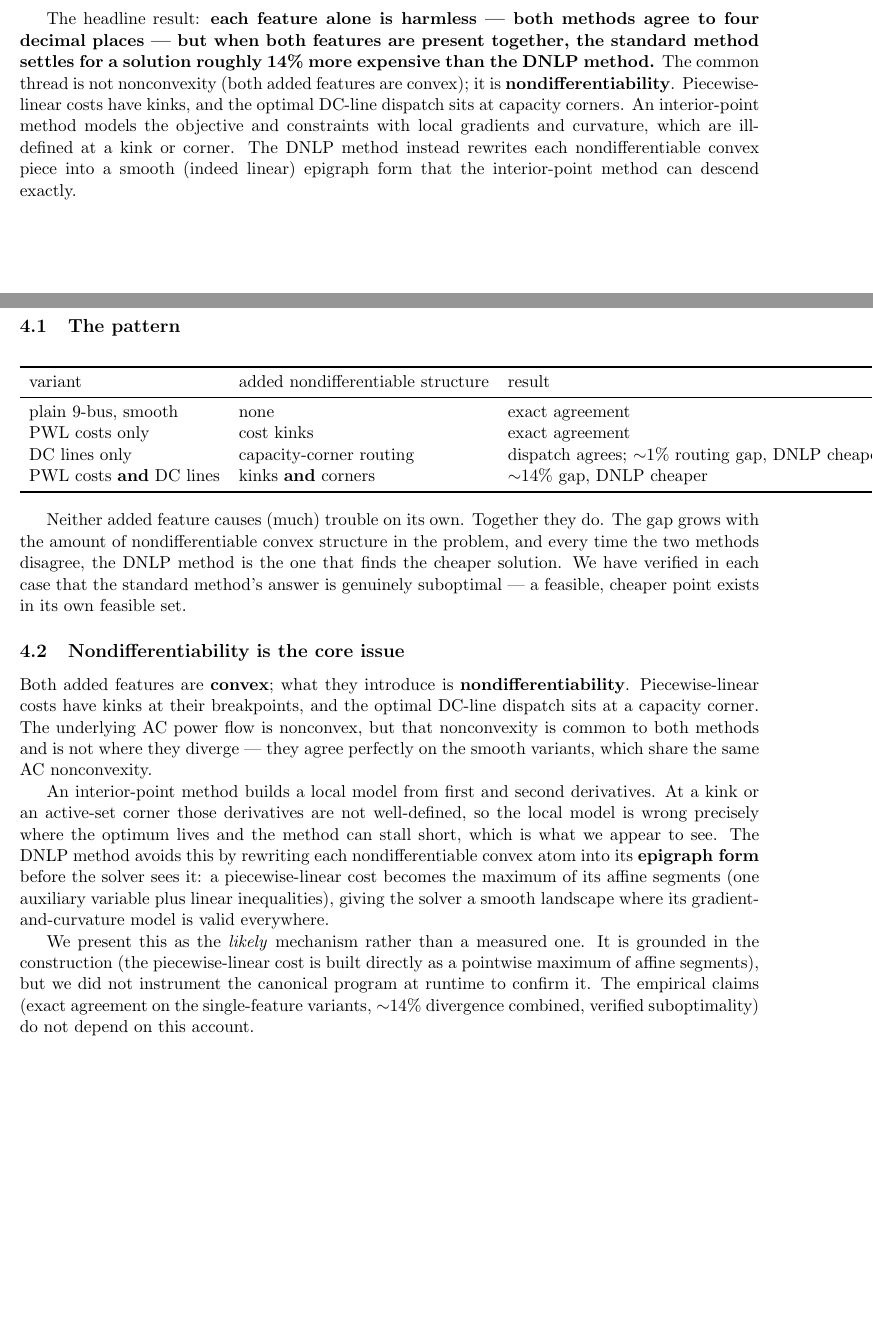
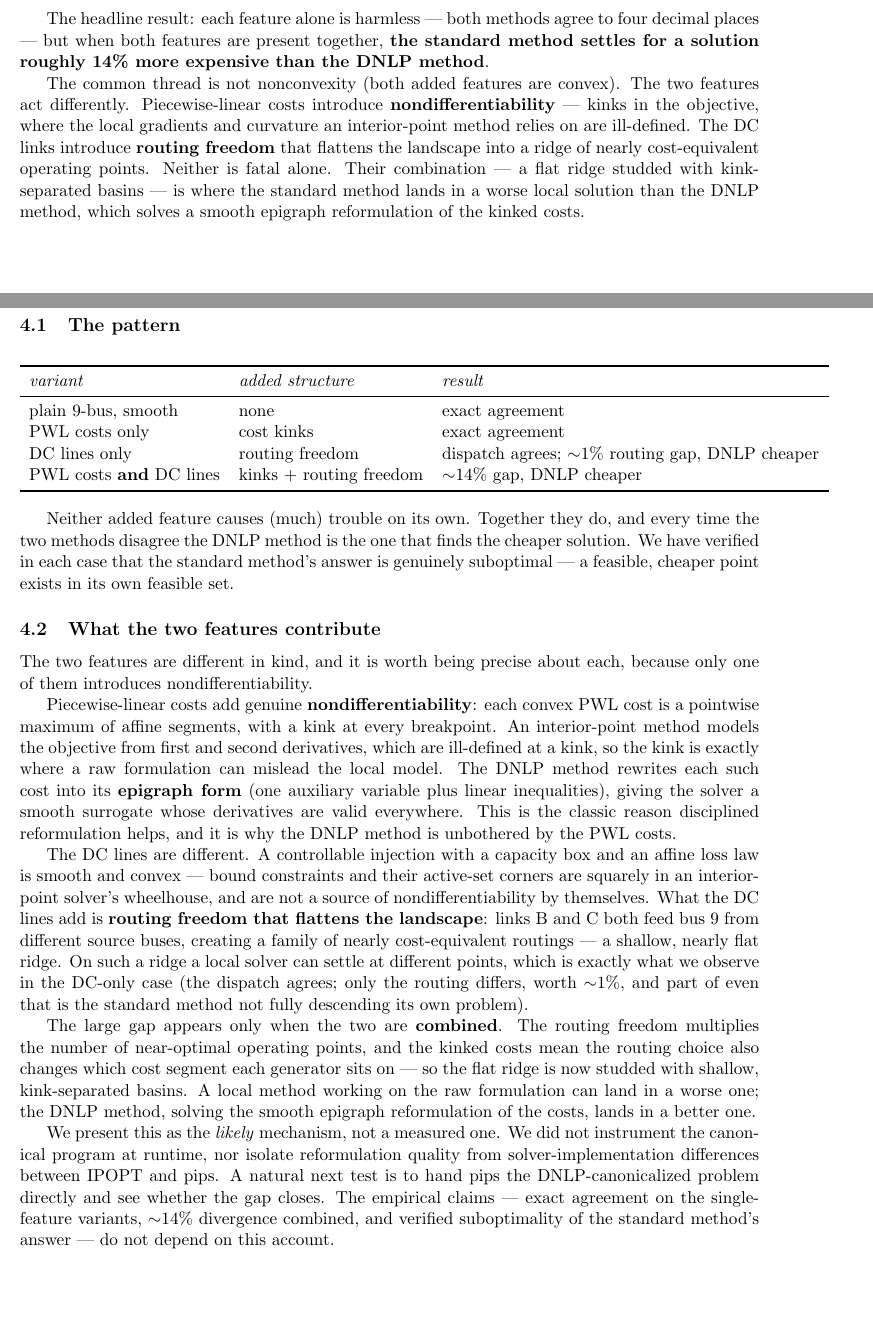
Before and after one commit to cvxgrp/cvxopf, a LaTeX document (experiments/dnlp_vs_pypower/REPORT.tex): two parts of pages 1 and 5 of 6, joined at a grey line, cut so that both start at the same text, the shorter picture padded with empty space. Compiled offline with pdfLaTeX.

Commit message:
Reframe DNLP-vs-Pypower mechanism: DC = routing freedom, not corners
Correct an overclaim in the mechanism explanation (user-caught): the DC
lines do NOT add nondifferentiable structure. A capacity box + affine
loss law is smooth and convex, and bound constraints / active-set corners
are squarely in an interior-point solver's wheelhouse. What the DC lines
actually add is routing freedom that FLATTENS the landscape into a ridge
of nearly cost-equivalent operating points.

Only piecewise-linear costs add genuine nondifferentiability (objective
kinks). The ~14% combined-cell gap emerges from the interaction: routing
freedom multiplies near-optimal points and the kinked costs turn the flat
ridge into shallow kink-separated basins, where the standard method lands
in a worse local solution.

Also record explicitly that the mechanism is not yet isolated
(DNLP-reformulation quality vs IPOPT/pips solver differences vs
flat-ridge lottery); note the open test of handing pips the canonicalized
problem.

Updates REPORT.tex (Summary, Analysis, Conclusion; still compiles),
demo.py companion reference, and the memories (thesis mechanism +
description, optima-gap 2x2 section, MEMORY.md pointers). EX12 historical
5490 numbers preserved; report cell numbers stay at the loss0-imposed
5469/~14%.

```diff
--- a/experiments/dnlp_vs_pypower/REPORT.tex
+++ b/experiments/dnlp_vs_pypower/REPORT.tex
@@ -51,16 +51,20 @@ We varied two features of the problem, each on or off:
     loss.
 \end{itemize}
 
-The headline result: \textbf{each feature alone is harmless --- both methods
+The headline result: each feature alone is harmless --- both methods
 agree to four decimal places --- but when both features are present together,
-the standard method settles for a solution roughly 14\% more expensive than the
-DNLP method.} The common thread is not nonconvexity (both added features are
-convex); it is \textbf{nondifferentiability}. Piecewise-linear costs have kinks, and the optimal DC-line
-dispatch sits at capacity corners. An interior-point method
-models the objective and constraints with local gradients and curvature, which
-are ill-defined at a kink or corner. The DNLP method instead rewrites each
-nondifferentiable convex piece into a smooth (indeed linear) epigraph form that
-the interior-point method can descend exactly.
+\textbf{the standard method settles for a solution roughly 14\% more expensive than the
+DNLP method}.
+
+The common thread is not nonconvexity (both added features are
+convex). The two features act differently. Piecewise-linear costs introduce
+\textbf{nondifferentiability} --- kinks in the objective, where the local
+gradients and curvature an interior-point method relies on are ill-defined. The
+DC links introduce \textbf{routing freedom} that flattens the landscape into a
+ridge of nearly cost-equivalent operating points. Neither is fatal alone. Their
+combination --- a flat ridge studded with kink-separated basins --- is where the
+standard method lands in a worse local solution than the DNLP method, which
+solves a smooth epigraph reformulation of the kinked costs.
 
 \section{Methods}
 
@@ -261,47 +265,63 @@ closely.
 \begin{center}
 \begin{tabular}{lll}
 \toprule
-variant & added nondifferentiable structure & result \\
+\emph{variant} & \emph{added structure} & \emph{result} \\
 \midrule
 plain 9-bus, smooth & none & exact agreement \\
 PWL costs only & cost kinks & exact agreement \\
-DC lines only & capacity-corner routing & dispatch agrees; ${\sim}1\%$ routing gap, DNLP cheaper \\
-PWL costs \textbf{and} DC lines & kinks \textbf{and} corners & ${\sim}14\%$ gap, DNLP cheaper \\
+DC lines only & routing freedom & dispatch agrees; ${\sim}1\%$ routing gap, DNLP cheaper \\
+PWL costs \textbf{and} DC lines & kinks + routing freedom & ${\sim}14\%$ gap, DNLP cheaper \\
 \bottomrule
 \end{tabular}
 \end{center}
 
-Neither added feature causes (much) trouble on its own. Together they do. The
-gap grows with the amount of nondifferentiable convex structure in the problem,
-and every time the two methods disagree, the DNLP method is the one that finds
-the cheaper solution. We have verified in each case that the standard method's
+Neither added feature causes (much) trouble on its own. Together they do, and
+every time the two methods disagree the DNLP method is the one that finds the
+cheaper solution. We have verified in each case that the standard method's
 answer is genuinely suboptimal --- a feasible, cheaper point exists in its own
 feasible set.
 
-\subsection{Nondifferentiability is the core issue}
+\subsection{What the two features contribute}
 
-Both added features are \textbf{convex}; what they introduce is
-\textbf{nondifferentiability}. Piecewise-linear costs have kinks at their
-breakpoints, and the optimal DC-line dispatch sits at a capacity corner. The
-underlying AC power flow is nonconvex, but that nonconvexity is common to both
-methods and is not where they diverge --- they agree perfectly on the smooth
-variants, which share the same AC nonconvexity.
+The two features are different in kind, and it is worth being precise about
+each, because only one of them introduces nondifferentiability.
 
-An interior-point method builds a local model from first and second derivatives.
-At a kink or an active-set corner those derivatives are not well-defined, so the
-local model is wrong precisely where the optimum lives and the method can stall
-short, which is what we appear to see. The DNLP method avoids this by rewriting
-each nondifferentiable convex atom into its \textbf{epigraph form} before the
-solver sees it: a piecewise-linear cost becomes the maximum of its affine
-segments (one auxiliary variable plus linear inequalities), giving the solver a
-smooth landscape where its gradient-and-curvature model is valid everywhere.
+Piecewise-linear costs add genuine \textbf{nondifferentiability}: each convex
+PWL cost is a pointwise maximum of affine segments, with a kink at every
+breakpoint. An interior-point method models the objective from first and second
+derivatives, which are ill-defined at a kink, so the kink is exactly where a
+raw formulation can mislead the local model. The DNLP method rewrites each such
+cost into its \textbf{epigraph form} (one auxiliary variable plus linear
+inequalities), giving the solver a smooth surrogate whose derivatives are valid
+everywhere. This is the classic reason disciplined reformulation helps, and it
+is why the DNLP method is unbothered by the PWL costs.
 
-We present this as the \emph{likely} mechanism rather than a measured one. It is
-grounded in the construction (the piecewise-linear cost is built directly as a
-pointwise maximum of affine segments), but we did not instrument the canonical
-program at runtime to confirm it. The empirical claims (exact agreement on the
-single-feature variants, ${\sim}14\%$ divergence combined, verified
-suboptimality) do not depend on this account.
+The DC lines are different. A controllable injection with a capacity box and an
+affine loss law is smooth and convex --- bound constraints and their active-set
+corners are squarely in an interior-point solver's wheelhouse, and are not a
+source of nondifferentiability by themselves. What the DC lines add is
+\textbf{routing freedom that flattens the landscape}: links B and C both feed
+bus~9 from different source buses, creating a family of nearly cost-equivalent
+routings --- a shallow, nearly flat ridge. On such a ridge a local solver can
+settle at different points, which is exactly what we observe in the DC-only case
+(the dispatch agrees; only the routing differs, worth ${\sim}1\%$, and part of
+even that is the standard method not fully descending its own problem).
+
+The large gap appears only when the two are \textbf{combined}. The routing
+freedom multiplies the number of near-optimal operating points, and the kinked
+costs mean the routing choice also changes which cost segment each generator
+sits on --- so the flat ridge is now studded with shallow, kink-separated
+basins. A local method working on the raw formulation can land in a worse one;
+the DNLP method, solving the smooth epigraph reformulation of the costs, lands
+in a better one.
+
+We present this as the \emph{likely} mechanism, not a measured one. We did not
+instrument the canonical program at runtime, nor isolate reformulation quality
+from solver-implementation differences between IPOPT and pips. A natural next
+test is to hand pips the DNLP-canonicalized problem directly and see whether the
+gap closes. The empirical claims --- exact agreement on the single-feature
+variants, ${\sim}14\%$ divergence combined, and verified suboptimality of the
+standard method's answer --- do not depend on this account.
 
 \section{Conclusion}
 
```
Also changed, not shown: memories/MEMORY.md (+2 -2 lines), memories/case9-dcline-optima-gap.md (+9 -5 lines), memories/dnlp-canonicalization-tractability-thesis.md (+42 -25 lines), memories/writing-style-preferences.md (+1 -1 lines), experiments/dnlp_vs_pypower/REPORT.tex (4 more changed lines), 1 other file.
